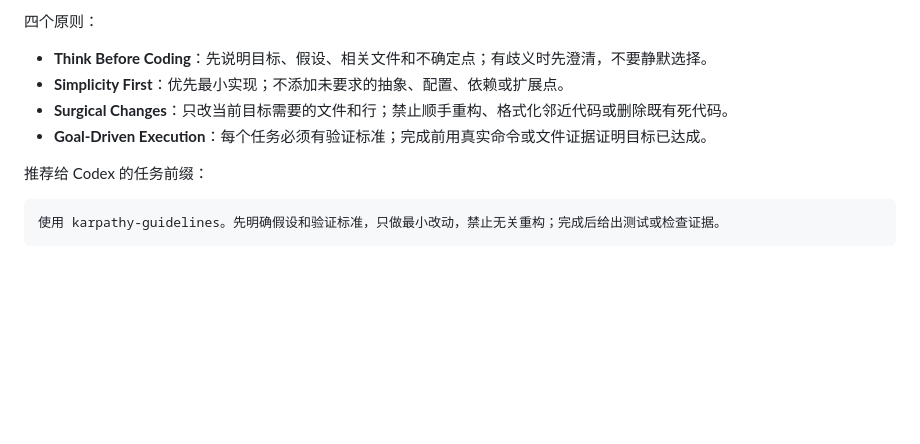
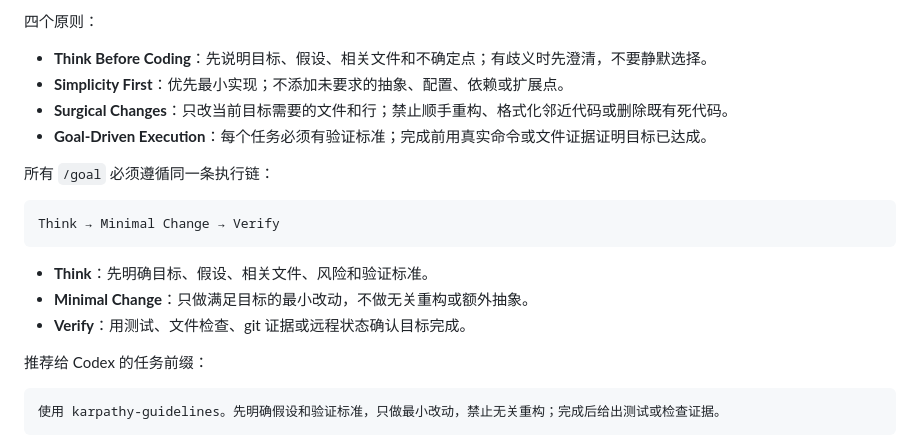
Before and after one commit to marsming4032351-star/ai-design-skill-lab, a Markdown page: docs/CODEX_GUIDE.md, the part around the change. Rendered like a GitHub page; blank space fills up the shorter version.

Commit message:
docs(codex): require goal verification loop

````diff
--- a/docs/CODEX_GUIDE.md
+++ b/docs/CODEX_GUIDE.md
@@ -349,6 +349,16 @@ git ls-remote origin refs/tags/vX.Y.Z
 - **Surgical Changes**：只改当前目标需要的文件和行；禁止顺手重构、格式化邻近代码或删除既有死代码。
 - **Goal-Driven Execution**：每个任务必须有验证标准；完成前用真实命令或文件证据证明目标已达成。
 
+所有 `/goal` 必须遵循同一条执行链：
+
+```text
+Think → Minimal Change → Verify
+```
+
+- **Think**：先明确目标、假设、相关文件、风险和验证标准。
+- **Minimal Change**：只做满足目标的最小改动，不做无关重构或额外抽象。
+- **Verify**：用测试、文件检查、git 证据或远程状态确认目标完成。
+
 推荐给 Codex 的任务前缀：
 
 ```text
````
